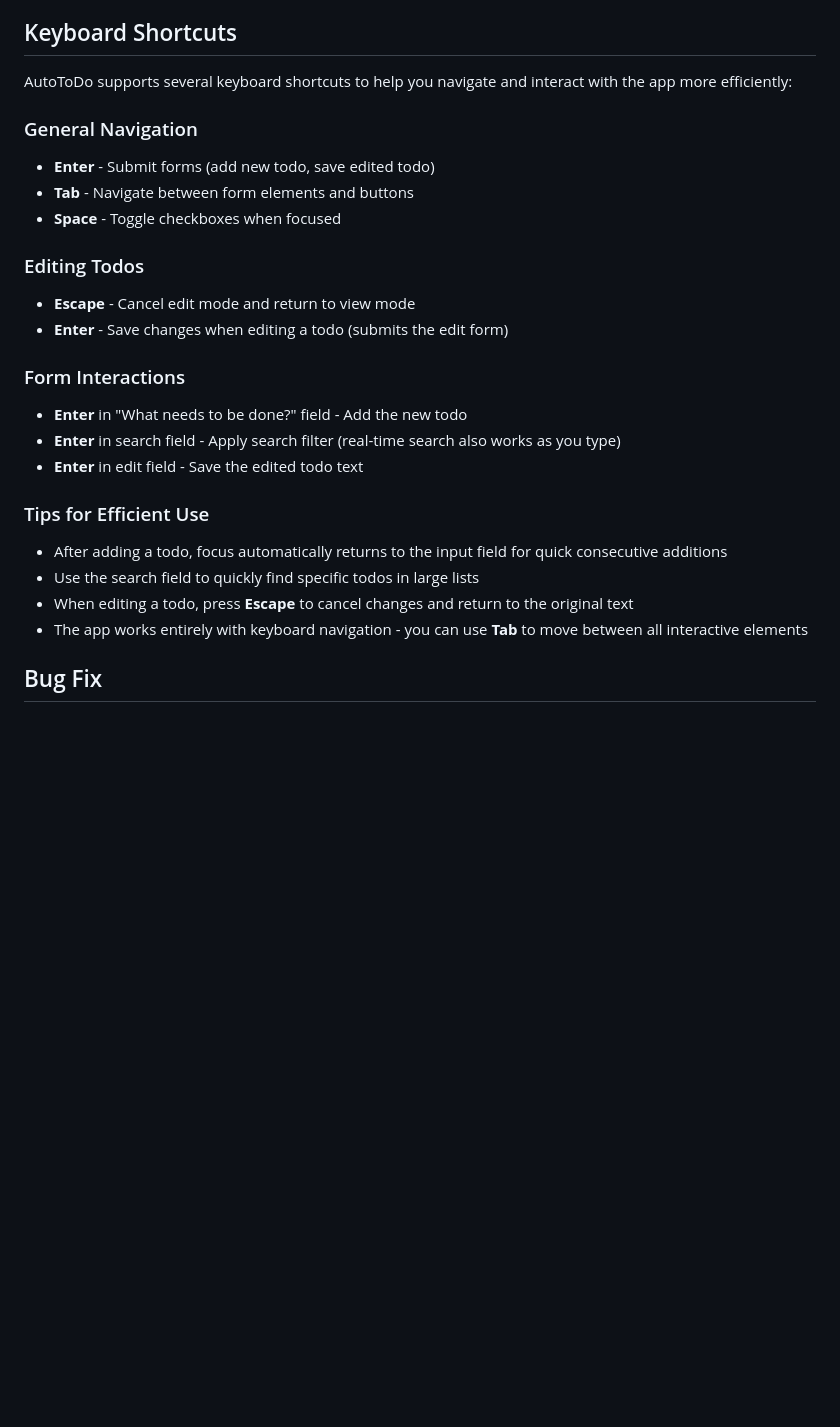
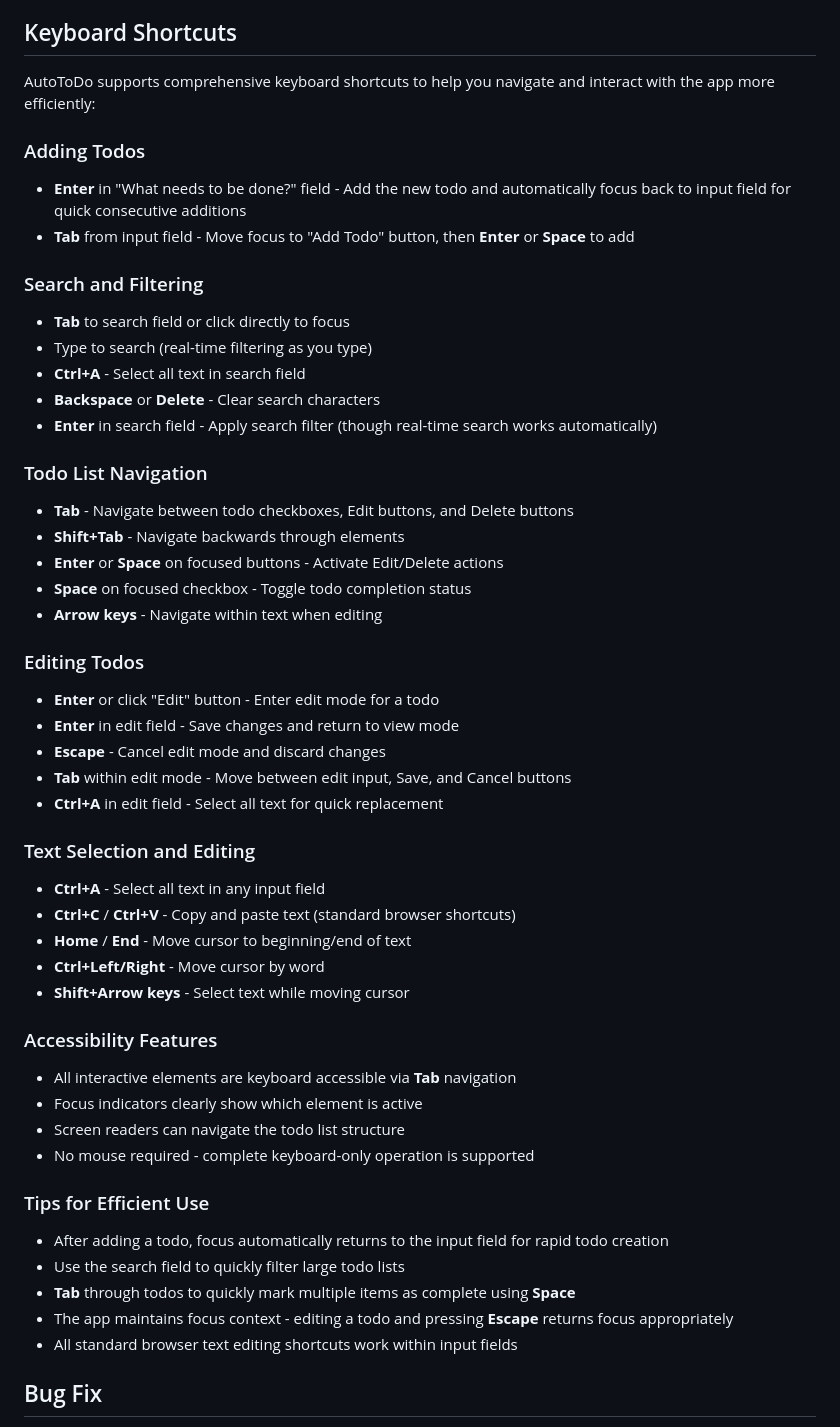
Before and after one commit to lucabol/AutoToDo, a Markdown page: README.md, the part around the change. GitHub-like rendering; blank space fills up the shorter version.

Commit message:
Enhanced keyboard shortcuts documentation in README
Co-authored-by: lucabol <1370774+lucabol@users.noreply.github.com>

```diff
--- a/README.md
+++ b/README.md
@@ -79,27 +79,52 @@ Your todos are automatically saved in your browser's local storage. Data persist
 6. Use Delete buttons to remove todos (with confirmation)
 
 ## Keyboard Shortcuts
-AutoToDo supports several keyboard shortcuts to help you navigate and interact with the app more efficiently:
+AutoToDo supports comprehensive keyboard shortcuts to help you navigate and interact with the app more efficiently:
 
-### General Navigation
-- **Enter** - Submit forms (add new todo, save edited todo)
-- **Tab** - Navigate between form elements and buttons
-- **Space** - Toggle checkboxes when focused
+### Adding Todos
+- **Enter** in "What needs to be done?" field - Add the new todo and automatically focus back to input field for quick consecutive additions
+- **Tab** from input field - Move focus to "Add Todo" button, then **Enter** or **Space** to add
+
+### Search and Filtering
+- **Tab** to search field or click directly to focus
+- Type to search (real-time filtering as you type)
+- **Ctrl+A** - Select all text in search field
+- **Backspace** or **Delete** - Clear search characters
+- **Enter** in search field - Apply search filter (though real-time search works automatically)
+
+### Todo List Navigation
+- **Tab** - Navigate between todo checkboxes, Edit buttons, and Delete buttons
+- **Shift+Tab** - Navigate backwards through elements
+- **Enter** or **Space** on focused buttons - Activate Edit/Delete actions
+- **Space** on focused checkbox - Toggle todo completion status
+- **Arrow keys** - Navigate within text when editing
 
 ### Editing Todos
-- **Escape** - Cancel edit mode and return to view mode
-- **Enter** - Save changes when editing a todo (submits the edit form)
+- **Enter** or click "Edit" button - Enter edit mode for a todo
+- **Enter** in edit field - Save changes and return to view mode
+- **Escape** - Cancel edit mode and discard changes
+- **Tab** within edit mode - Move between edit input, Save, and Cancel buttons
+- **Ctrl+A** in edit field - Select all text for quick replacement
 
-### Form Interactions
-- **Enter** in "What needs to be done?" field - Add the new todo
-- **Enter** in search field - Apply search filter (real-time search also works as you type)
-- **Enter** in edit field - Save the edited todo text
+### Text Selection and Editing
+- **Ctrl+A** - Select all text in any input field
+- **Ctrl+C** / **Ctrl+V** - Copy and paste text (standard browser shortcuts)
+- **Home** / **End** - Move cursor to beginning/end of text
+- **Ctrl+Left/Right** - Move cursor by word
+- **Shift+Arrow keys** - Select text while moving cursor
+
+### Accessibility Features
+- All interactive elements are keyboard accessible via **Tab** navigation
+- Focus indicators clearly show which element is active
+- Screen readers can navigate the todo list structure
+- No mouse required - complete keyboard-only operation is supported
 
 ### Tips for Efficient Use
-- After adding a todo, focus automatically returns to the input field for quick consecutive additions
-- Use the search field to quickly find specific todos in large lists
-- When editing a todo, press **Escape** to cancel changes and return to the original text
-- The app works entirely with keyboard navigation - you can use **Tab** to move between all interactive elements
+- After adding a todo, focus automatically returns to the input field for rapid todo creation
+- Use the search field to quickly filter large todo lists
+- **Tab** through todos to quickly mark multiple items as complete using **Space**
+- The app maintains focus context - editing a todo and pressing **Escape** returns focus appropriately
+- All standard browser text editing shortcuts work within input fields
 
 ## Bug Fix
 Fixed the issue where users were unable to delete todos using the graphical UI. The delete functionality now works correctly with:
```
